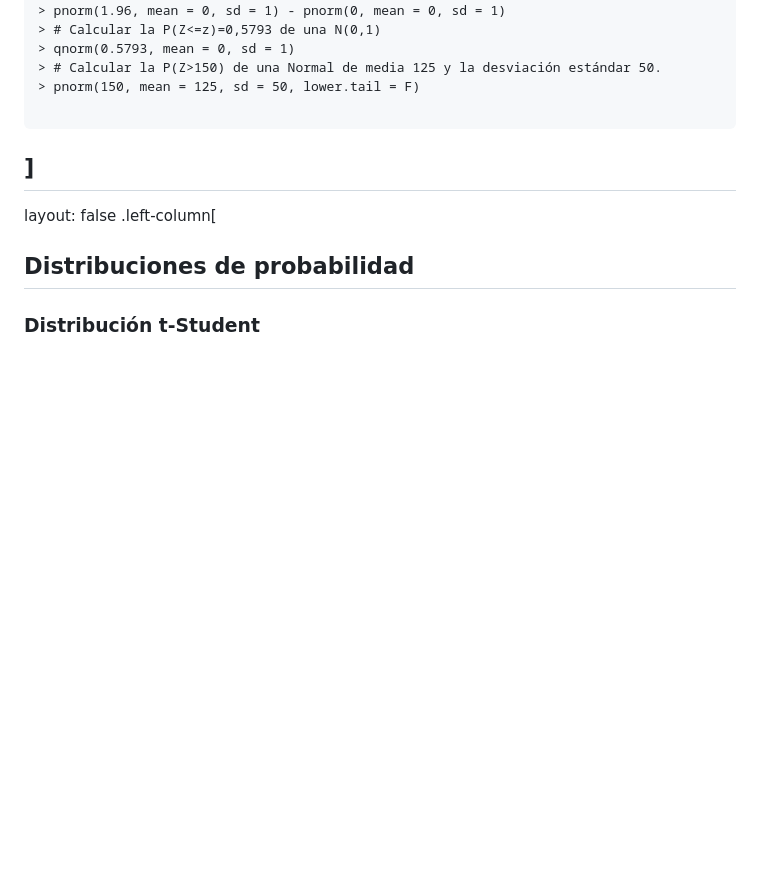
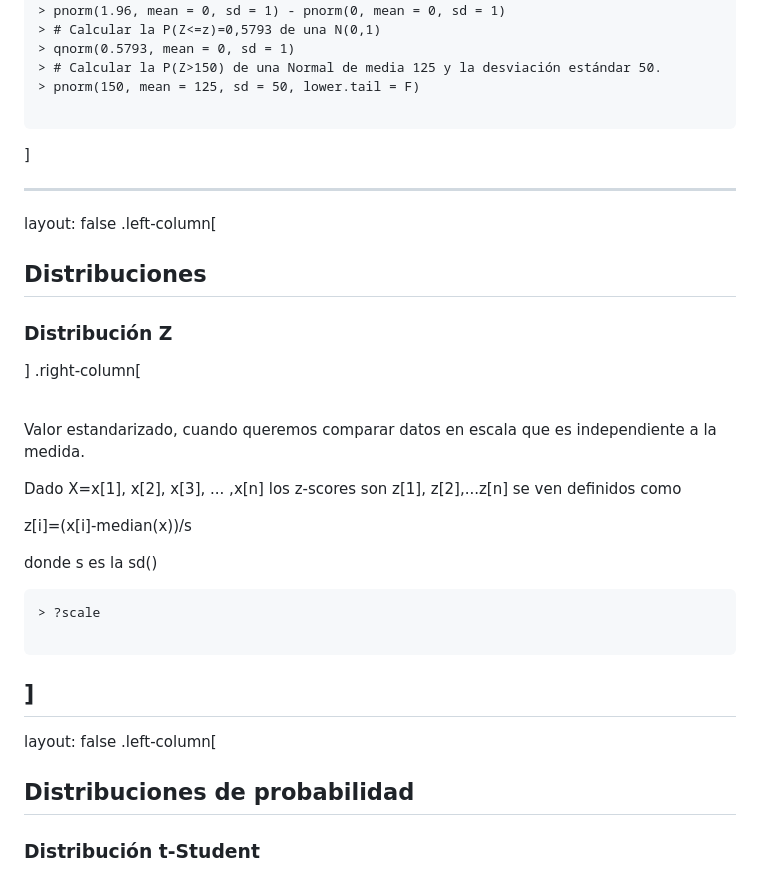
Before and after one commit to pipemg/pipemg.github.io, a Markdown page: CursoR/dia4.md, the part around the change. Drawn GitHub-style; blank space fills up the shorter version.

````diff
--- a/CursoR/dia4.md
+++ b/CursoR/dia4.md
@@ -940,6 +940,32 @@ layout: false
 > qnorm(0.5793, mean = 0, sd = 1)
 > # Calcular la P(Z>150) de una Normal de media 125 y la desviación estándar 50.
 > pnorm(150, mean = 125, sd = 50, lower.tail = F)
+
+```
+]
+
+---
+
+
+layout: false
+.left-column[
+  ## Distribuciones
+   ### Distribución Z
+]
+.right-column[
+<br><br>
+
+Valor estandarizado, cuando queremos comparar datos en escala que es independiente a la medida.
+
+Dado X=x[1], x[2], x[3], ... ,x[n] los z-scores son z[1], z[2],...z[n] se ven definidos como
+
+z[i]=(x[i]-median(x))/s
+
+donde s es la sd()
+
+
+```
+> ?scale
 
 ```
 ]
````
Also changed, not shown: CursoR/dia3.md (+27 -51 lines), CursoR/Images/KurtosisTypes.jpg (added), CursoR/Images/asimetria_fisher.jpeg (added), CursoR/Images/kurtosis-types.gif (added), 4 other files.
